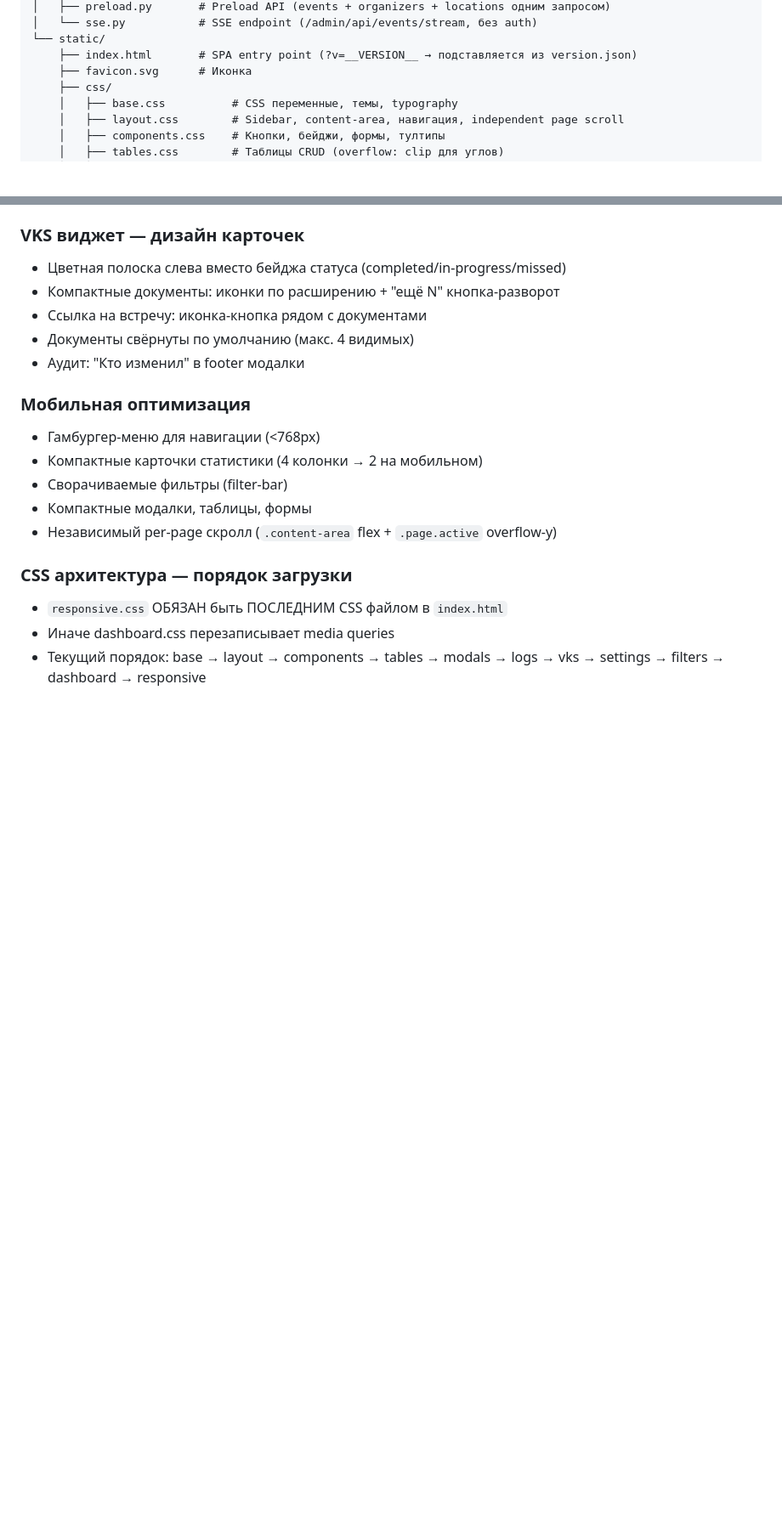
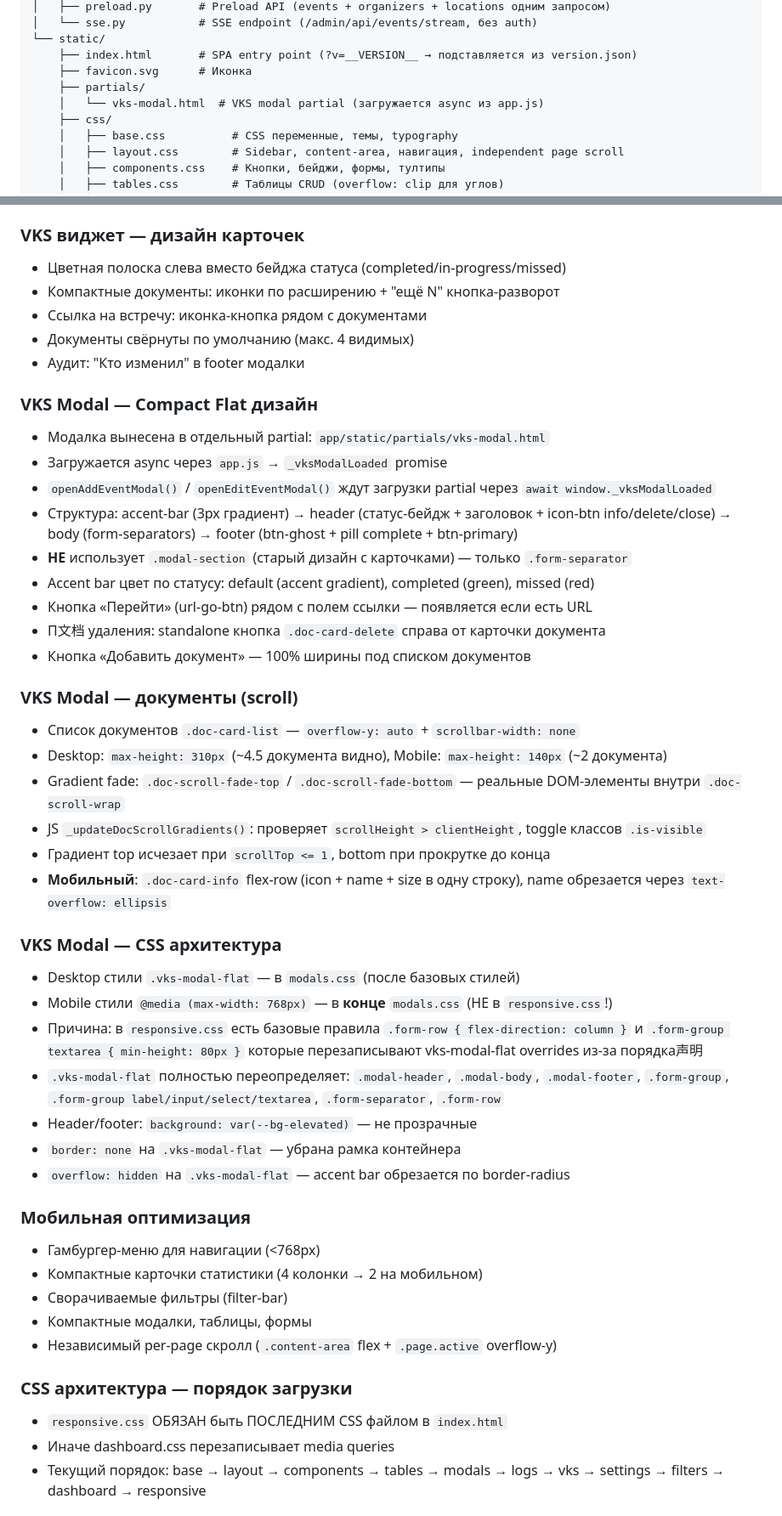
Before and after one commit to Degalcev/web_adm_secretar, a Markdown page: CLAUDE.md, 2 parts joined by grey strips. Shown at 85% size. Rendered like a GitHub page; blank space fills up the shorter version.

Commit message:
docs: CLAUDE.md — добавлены разделы VKS Modal Compact Flat, partials, документы scroll, CSS архитектура модалки

```diff
--- a/CLAUDE.md
+++ b/CLAUDE.md
@@ -40,6 +40,8 @@ app/
 └── static/
     ├── index.html       # SPA entry point (?v=__VERSION__ → подставляется из version.json)
     ├── favicon.svg      # Иконка
+    ├── partials/
+    │   └── vks-modal.html  # VKS modal partial (загружается async из app.js)
     ├── css/
     │   ├── base.css          # CSS переменные, темы, typography
     │   ├── layout.css        # Sidebar, content-area, навигация, independent page scroll
@@ -135,6 +137,34 @@ deploy/
 - Ссылка на встречу: иконка-кнопка рядом с документами
 - Документы свёрнуты по умолчанию (макс. 4 видимых)
 - Аудит: "Кто изменил" в footer модалки
+
+### VKS Modal — Compact Flat дизайн
+- Модалка вынесена в отдельный partial: `app/static/partials/vks-modal.html`
+- Загружается async через `app.js` → `_vksModalLoaded` promise
+- `openAddEventModal()` / `openEditEventModal()` ждут загрузки partial через `await window._vksModalLoaded`
+- Структура: accent-bar (3px градиент) → header (статус-бейдж + заголовок + icon-btn info/delete/close) → body (form-separators) → footer (btn-ghost + pill complete + btn-primary)
+- **НЕ** использует `.modal-section` (старый дизайн с карточками) — только `.form-separator`
+- Accent bar цвет по статусу: default (accent gradient), completed (green), missed (red)
+- Кнопка «Перейти» (url-go-btn) рядом с полем ссылки — появляется если есть URL
+- П文档 удаления: standalone кнопка `.doc-card-delete` справа от карточки документа
+- Кнопка «Добавить документ» — 100% ширины под списком документов
+
+### VKS Modal — документы (scroll)
+- Список документов `.doc-card-list` — `overflow-y: auto` + `scrollbar-width: none`
+- Desktop: `max-height: 310px` (~4.5 документа видно), Mobile: `max-height: 140px` (~2 документа)
+- Gradient fade: `.doc-scroll-fade-top` / `.doc-scroll-fade-bottom` — реальные DOM-элементы внутри `.doc-scroll-wrap`
+- JS `_updateDocScrollGradients()`: проверяет `scrollHeight > clientHeight`, toggle классов `.is-visible`
+- Градиент top исчезает при `scrollTop <= 1`, bottom при прокрутке до конца
+- **Мобильный**: `.doc-card-info` flex-row (icon + name + size в одну строку), name обрезается через `text-overflow: ellipsis`
+
+### VKS Modal — CSS архитектура
+- Desktop стили `.vks-modal-flat` — в `modals.css` (после базовых стилей)
+- Mobile стили `@media (max-width: 768px)` — в **конце** `modals.css` (НЕ в `responsive.css`!)
+- Причина: в `responsive.css` есть базовые правила `.form-row { flex-direction: column }` и `.form-group textarea { min-height: 80px }` которые перезаписывают vks-modal-flat overrides из-за порядка声明
+- `.vks-modal-flat` полностью переопределяет: `.modal-header`, `.modal-body`, `.modal-footer`, `.form-group`, `.form-group label/input/select/textarea`, `.form-separator`, `.form-row`
+- Header/footer: `background: var(--bg-elevated)` — не прозрачные
+- `border: none` на `.vks-modal-flat` — убрана рамка контейнера
+- `overflow: hidden` на `.vks-modal-flat` — accent bar обрезается по border-radius
 
 ### Мобильная оптимизация
 - Гамбургер-меню для навигации (<768px)
```
Also changed, not shown: other parts of CLAUDE.md (+1 -1 lines).
